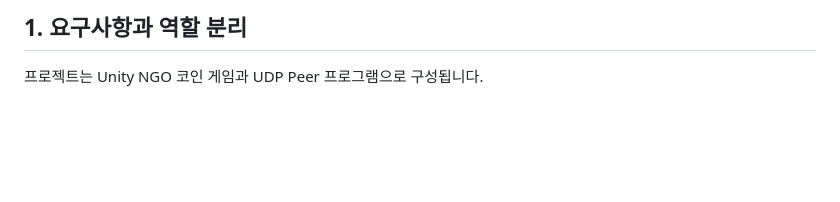
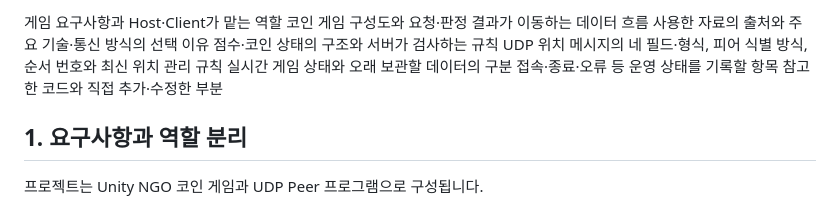
Before and after one commit to joedlee/GameNetworkLab, a Markdown page: DESIGN.md, the part around the change. Rendered like a GitHub page; blank space fills up the shorter version.

```diff
--- a/DESIGN.md
+++ b/DESIGN.md
@@ -1,5 +1,12 @@
 
-
+게임 요구사항과 Host·Client가 맡는 역할
+코인 게임 구성도와 요청·판정 결과가 이동하는 데이터 흐름
+사용한 자료의 출처와 주요 기술·통신 방식의 선택 이유
+점수·코인 상태의 구조와 서버가 검사하는 규칙
+UDP 위치 메시지의 네 필드·형식, 피어 식별 방식, 순서 번호와 최신 위치 관리 규칙
+실시간 게임 상태와 오래 보관할 데이터의 구분
+접속·종료·오류 등 운영 상태를 기록할 항목
+참고한 코드와 직접 추가·수정한 부분
 
 ## 1. 요구사항과 역할 분리
 
```
